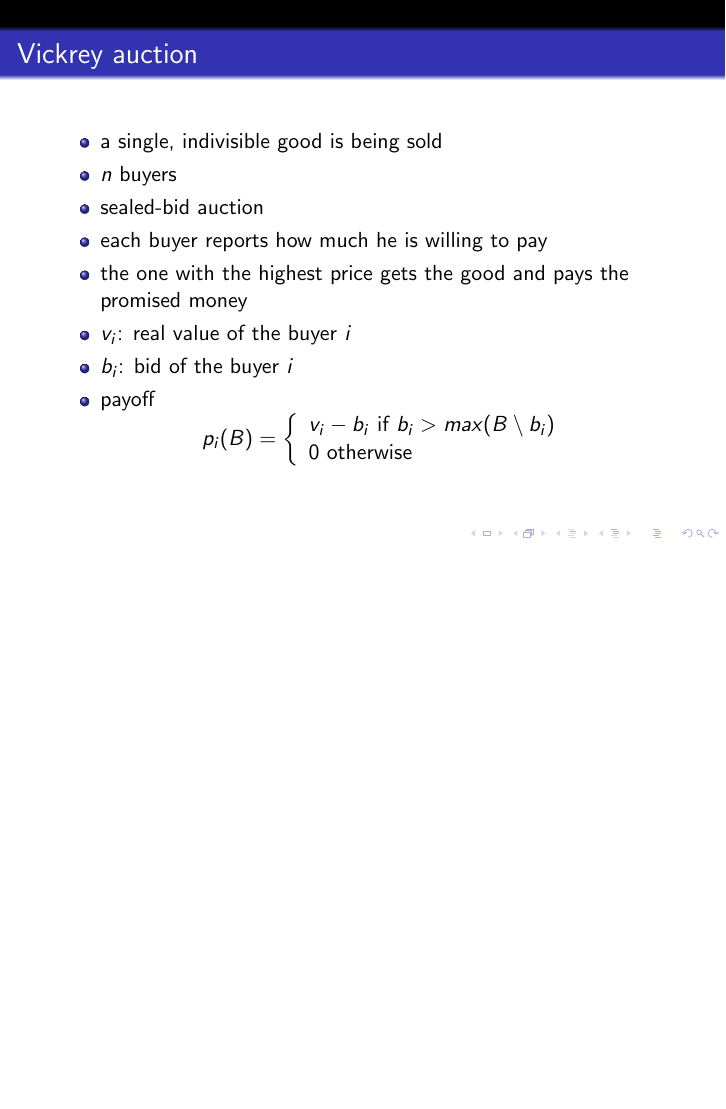
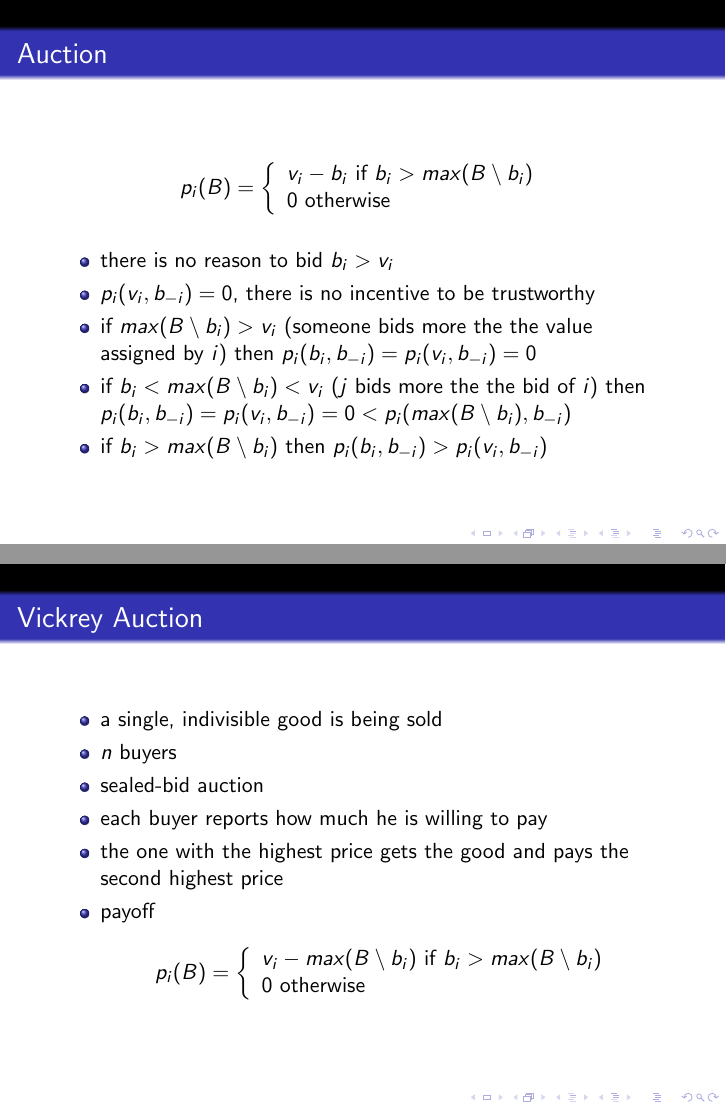
Before and after one commit to guancio/SecLecture, LaTeX slides (Lecture15-game-theory/main.tex): page 66 of 66 before the commit and pages 71 and 74 of 80 after it, the two joined at a grey line, the shorter picture padded with empty space. Compiled offline with pdfLaTeX.

Commit message:
final slides

```diff
--- a/Lecture15-game-theory/main.tex
+++ b/Lecture15-game-theory/main.tex
@@ -442,7 +442,7 @@ defect        & 0,-5 & -3,-3 \\
   \end{itemize}
 \end{frame}
 
-\begin{frame}{Vickrey auction}
+\begin{frame}{Auction}
   \begin{itemize}
     \item a single, indivisible good is being sold
     \item $n$ buyers
@@ -465,3 +465,68 @@ p_i(B) = \left \{
 \end{frame}
 
 
+\begin{frame}{Auction}
+\[
+p_i(B) = \left \{
+  \begin{array}{l}
+    v_i - b_i \mbox{ if } b_i > max(B \setminus b_i)\\
+    0         \mbox{ otherwise }
+  \end{array}
+\right .
+\]
+  \begin{itemize}
+    \item there is no reason to bid $b_i > v_i$
+    \item<2-> $p_i(v_i, b_{-i}) = 0$, there is no incentive to be trustworthy
+    \item<3-> if $max(B \setminus b_i) > v_i$ (someone bids more the the value assigned by $i$) then
+      $p_i(b_i, b_{-i}) = p_i(v_i, b_{-i}) = 0$
+    \item<4-> if $b_i < max(B \setminus b_i) < v_i$ ($j$ bids more the
+      the bid of $i$) then
+      $p_i(b_i, b_{-i}) =  p_i(v_i, b_{-i}) = 0 < p_i(max(B \setminus
+      b_i), b_{-i})$
+    \item<5-> if $b_i > max(B \setminus b_i)$  then
+      $p_i(b_i, b_{-i}) >  p_i(v_i, b_{-i})$
+  \end{itemize}
+\end{frame}
+
+\begin{frame}{Vickrey Auction}
+  \begin{itemize}
+    \item a single, indivisible good is being sold
+    \item $n$ buyers
+    \item sealed-bid auction
+    \item each buyer reports how much he is willing to pay
+    \item<2-> the one with the highest price gets the good and pays
+      the second highest price
+    \item<3-> payoff
+\[
+p_i(B) = \left \{
+  \begin{array}{l}
+    v_i - max(B \setminus b_i) \mbox{ if } b_i > max(B \setminus b_i)\\
+    0         \mbox{ otherwise }
+  \end{array}
+\right .
+\]
+  \end{itemize}
+\end{frame}
+
+
+\begin{frame}{Vickrey Auction}
+\[
+p_i(B) = \left \{
+  \begin{array}{l}
+    v_i - max(B \setminus b_i) \mbox{ if } b_i > max(B \setminus b_i)\\
+    0         \mbox{ otherwise }
+  \end{array}
+\right .
+\]
+  \begin{itemize}
+    \item there is no reason to bid $b_i > v_i$
+    \item<2-> if $max(B \setminus b_i) > v_i$ (someone bids more the the value assigned by $i$) then
+      $p_i(b_i, b_{-i}) = p_i(v_i, b_{-i}) = 0$
+    \item<3-> if $b_i > max(B \setminus b_i)$  then
+      $p_i(b_i, b_{-i}) =  p_i(v_i, b_{-i}) = v_i - max(B \setminus b_i)$
+    \item<4-> if $b_i < max(B \setminus b_i) < v_i$  then
+      $p_i(b_i, b_{-i}) =  0 < p_i(v_i, b_{-i}) = v_i - max(B
+      \setminus b_i)$
+    \item<5> \textbf{$b_i = v_i$ is a Nash equilibrium}
+  \end{itemize}
+\end{frame}
```
Also changed, not shown: Lecture14-engeneering/main.tex (+13 -5 lines), Lecture15-game-theory/main.tex (23 more changed lines).
